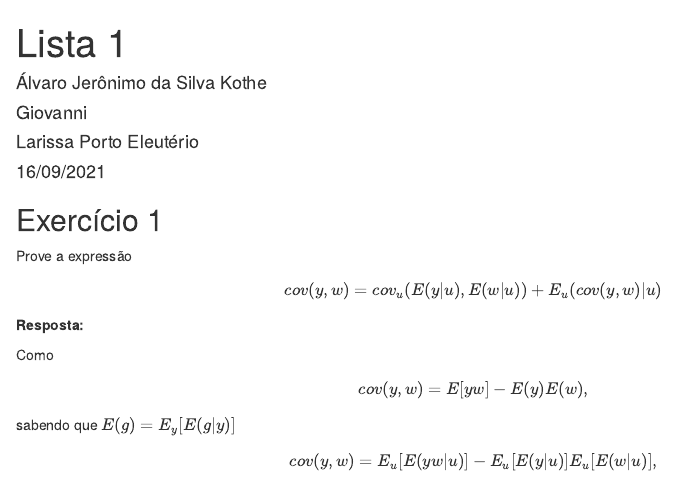
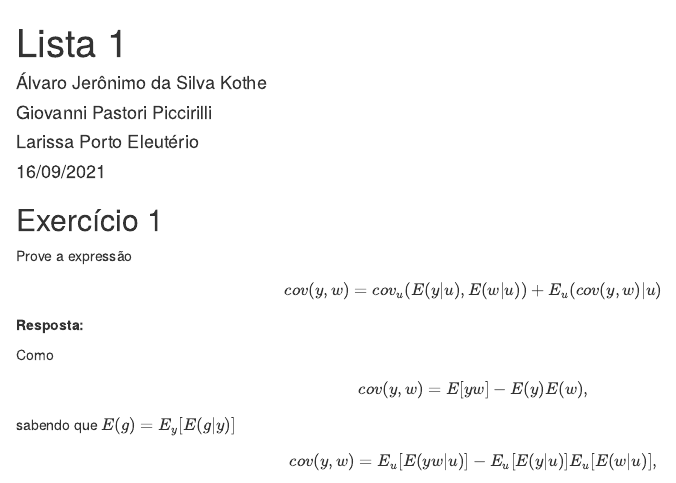
Before and after one commit to 600413/mixed-models, an R Markdown document (Lista 1.Rmd): the page in a window 1100 px wide, from its top. Rendered offline with R 4.5, knitr and Pandoc, with nearby package versions.

Commit message:
Add files via upload
Adicionando o Giovanni

```diff
--- a/Lista 1.Rmd
+++ b/Lista 1.Rmd
@@ -2,7 +2,7 @@
 title: "Lista 1"
 author:
   - Álvaro Jerônimo da Silva Kothe
-  - Giovanni
+  - Giovanni Pastori Piccirilli
   - Larissa Porto Eleutério
 date: "16/09/2021"
 output: html_document
```
